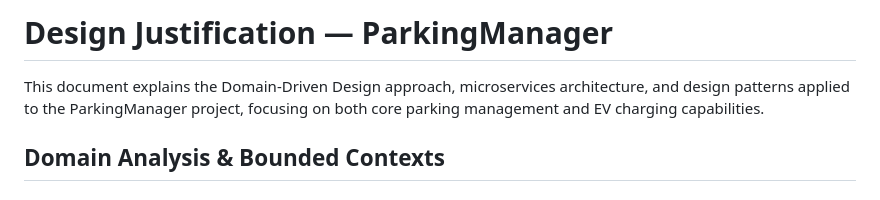
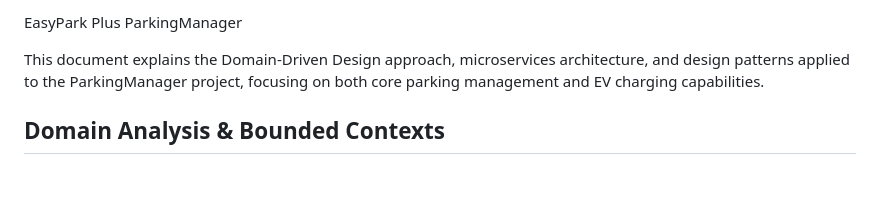
Before and after one commit to Peter5793/Quantic-Projects, a Markdown page: Parking_Manager/revised_code/README.md, the part around the change. Rendered like a GitHub page.

```diff
--- a/Parking_Manager/revised_code/README.md
+++ b/Parking_Manager/revised_code/README.md
@@ -1,4 +1,4 @@
-# Design Justification — ParkingManager
+EasyPark Plus ParkingManager
 
 This document explains the Domain-Driven Design approach, microservices architecture, and design patterns applied to the ParkingManager project, focusing on both core parking management and EV charging capabilities.
 
```
